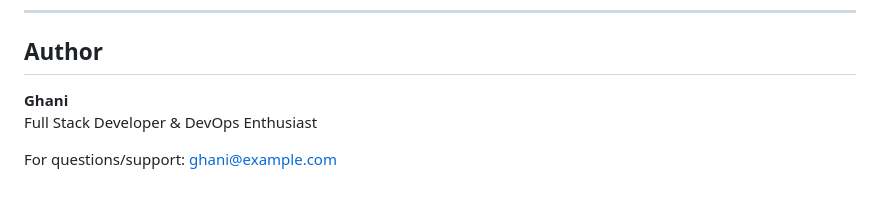
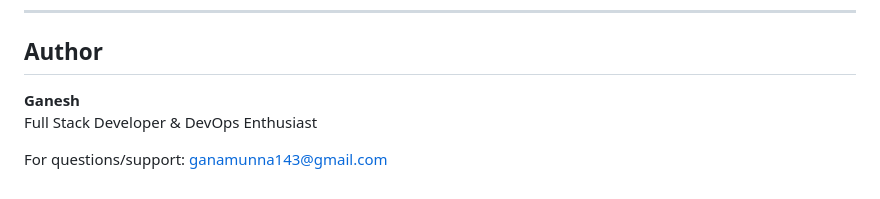
Before and after one commit to Ghani55-dev/smartservicedesk, a Markdown page: README.md, the part around the change. GitHub-like rendering.

```diff
--- a/README.md
+++ b/README.md
@@ -159,7 +159,7 @@ send_ticket_notification(
 
 ## Author
 
-**Ghani**
+**Ganesh**
 Full Stack Developer & DevOps Enthusiast
 
-For questions/support: [ghani@example.com](mailto:ghani@example.com)
+For questions/support: [ganamunna143@gmail.com](mailto:ganamunna143@gmail.com)
```
